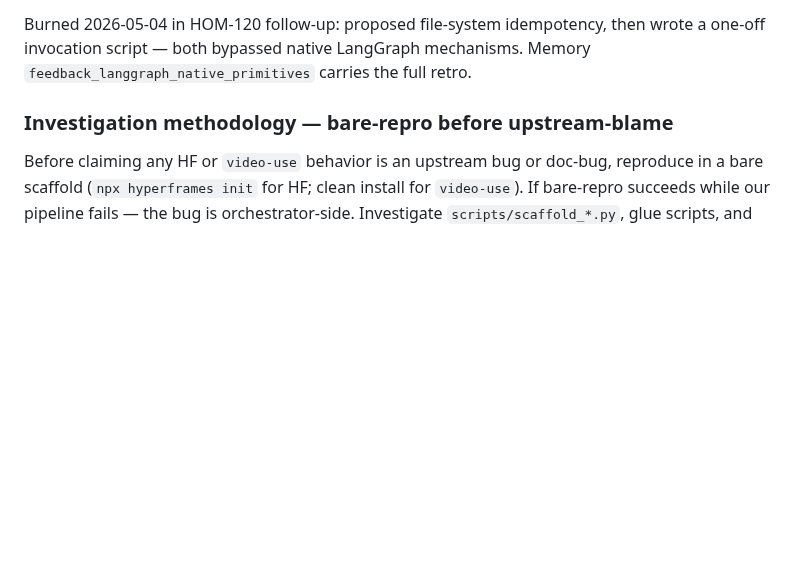
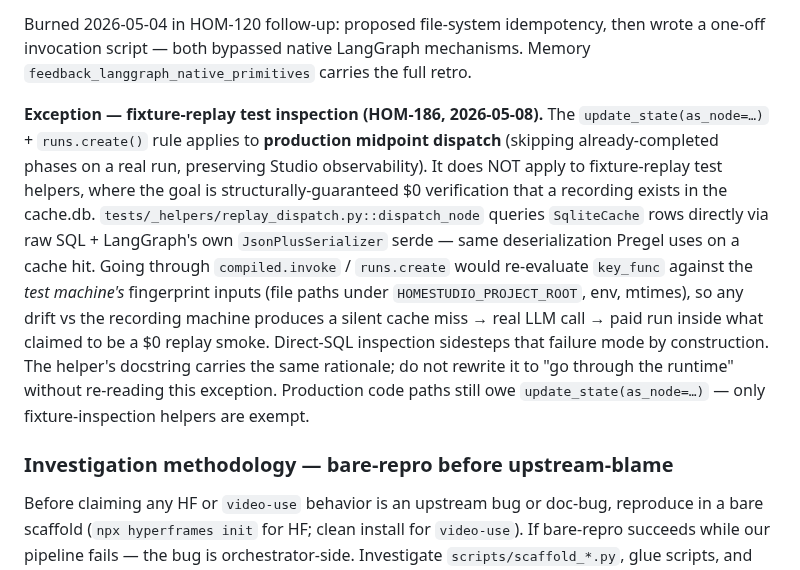
Before and after one commit to sidorovanthon/anticodeguy-video-editing-studio, a Markdown page: CLAUDE.md, the part around the change. GitHub-like rendering; blank space fills up the shorter version.

Commit message:
docs(claude.md): fixture-replay exception to native-primitive rule (HOM-186 follow-up) (#104)
Future agents reading the LangGraph primitives section need to know that the
update_state(as_node=...) rule targets production midpoint dispatch, not
fixture-replay test inspection — where direct SqliteCache SQL gives a
structural $0 guarantee that runtime invocation cannot.

Co-authored-by: anticodeguy <anticodeguy@users.noreply.github.com>
Co-authored-by: Claude Opus 4.7 (1M context) <noreply@anthropic.com>

```diff
--- a/CLAUDE.md
+++ b/CLAUDE.md
@@ -297,6 +297,8 @@ Concrete primitives that have already covered cases we tried to hand-roll:
 
 Burned 2026-05-04 in HOM-120 follow-up: proposed file-system idempotency, then wrote a one-off invocation script — both bypassed native LangGraph mechanisms. Memory `feedback_langgraph_native_primitives` carries the full retro.
 
+**Exception — fixture-replay test inspection (HOM-186, 2026-05-08).** The `update_state(as_node=…)` + `runs.create()` rule applies to **production midpoint dispatch** (skipping already-completed phases on a real run, preserving Studio observability). It does NOT apply to fixture-replay test helpers, where the goal is structurally-guaranteed $0 verification that a recording exists in the cache.db. `tests/_helpers/replay_dispatch.py::dispatch_node` queries `SqliteCache` rows directly via raw SQL + LangGraph's own `JsonPlusSerializer` serde — same deserialization Pregel uses on a cache hit. Going through `compiled.invoke` / `runs.create` would re-evaluate `key_func` against the *test machine's* fingerprint inputs (file paths under `HOMESTUDIO_PROJECT_ROOT`, env, mtimes), so any drift vs the recording machine produces a silent cache miss → real LLM call → paid run inside what claimed to be a $0 replay smoke. Direct-SQL inspection sidesteps that failure mode by construction. The helper's docstring carries the same rationale; do not rewrite it to "go through the runtime" without re-reading this exception. Production code paths still owe `update_state(as_node=…)` — only fixture-inspection helpers are exempt.
+
 ### Investigation methodology — bare-repro before upstream-blame
 
 Before claiming any HF or `video-use` behavior is an upstream bug or doc-bug, reproduce in a bare scaffold (`npx hyperframes init` for HF; clean install for `video-use`). If bare-repro succeeds while our pipeline fails — the bug is orchestrator-side. Investigate `scripts/scaffold_*.py`, glue scripts, and brief deltas before opening an upstream issue.
```
